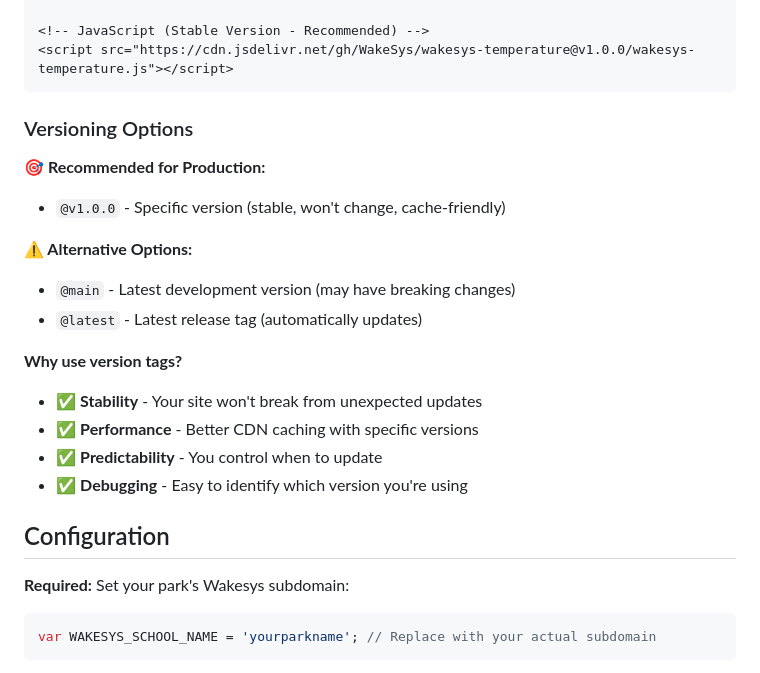
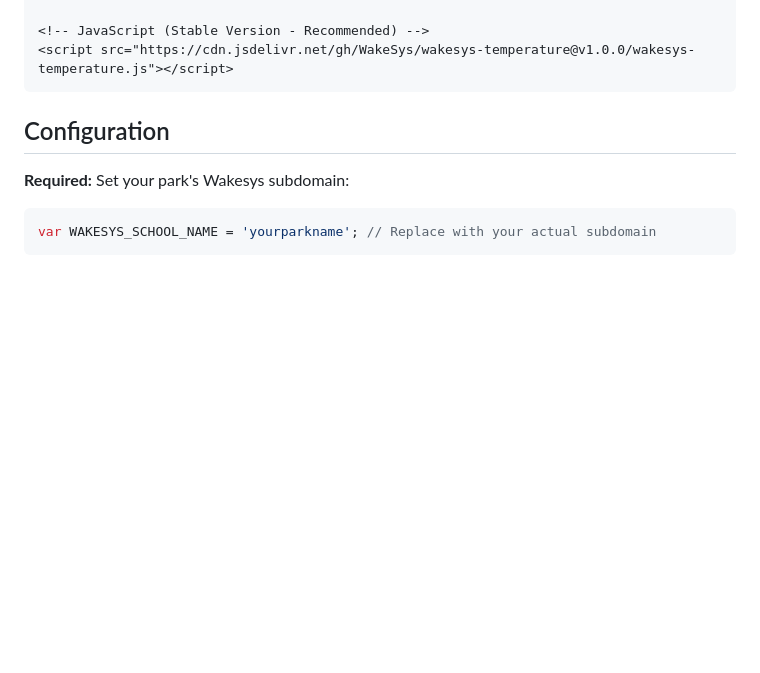
Before and after one commit to WakeSys/wakesys-temperature, a Markdown page: README.md, the part around the change. GitHub-like rendering; blank space fills up the shorter version.

Commit message:
Clean up documentation - remove unnecessary versioning section

````diff
--- a/README.md
+++ b/README.md
@@ -91,20 +91,6 @@ https://cdn.jsdelivr.net/gh/WakeSys/wakesys-temperature@BRANCH/FILE
 <script src="https://cdn.jsdelivr.net/gh/WakeSys/wakesys-temperature@v1.0.0/wakesys-temperature.js"></script>
 ```
 
-### Versioning Options
-
-**🎯 Recommended for Production:**
-- `@v1.0.0` - Specific version (stable, won't change, cache-friendly)
-
-**⚠️ Alternative Options:**
-- `@main` - Latest development version (may have breaking changes)
-- `@latest` - Latest release tag (automatically updates)
-
-**Why use version tags?**
-- ✅ **Stability** - Your site won't break from unexpected updates
-- ✅ **Performance** - Better CDN caching with specific versions
-- ✅ **Predictability** - You control when to update
-- ✅ **Debugging** - Easy to identify which version you're using
 
 ## Configuration
 
````
